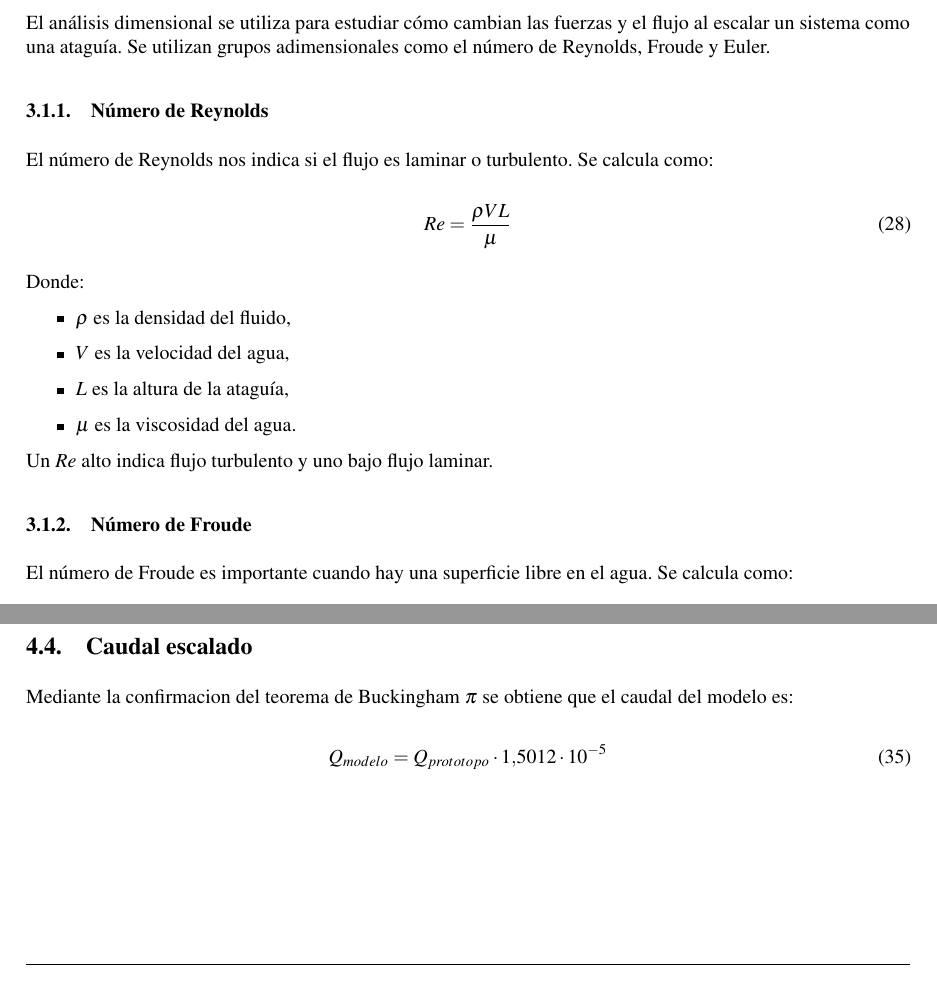
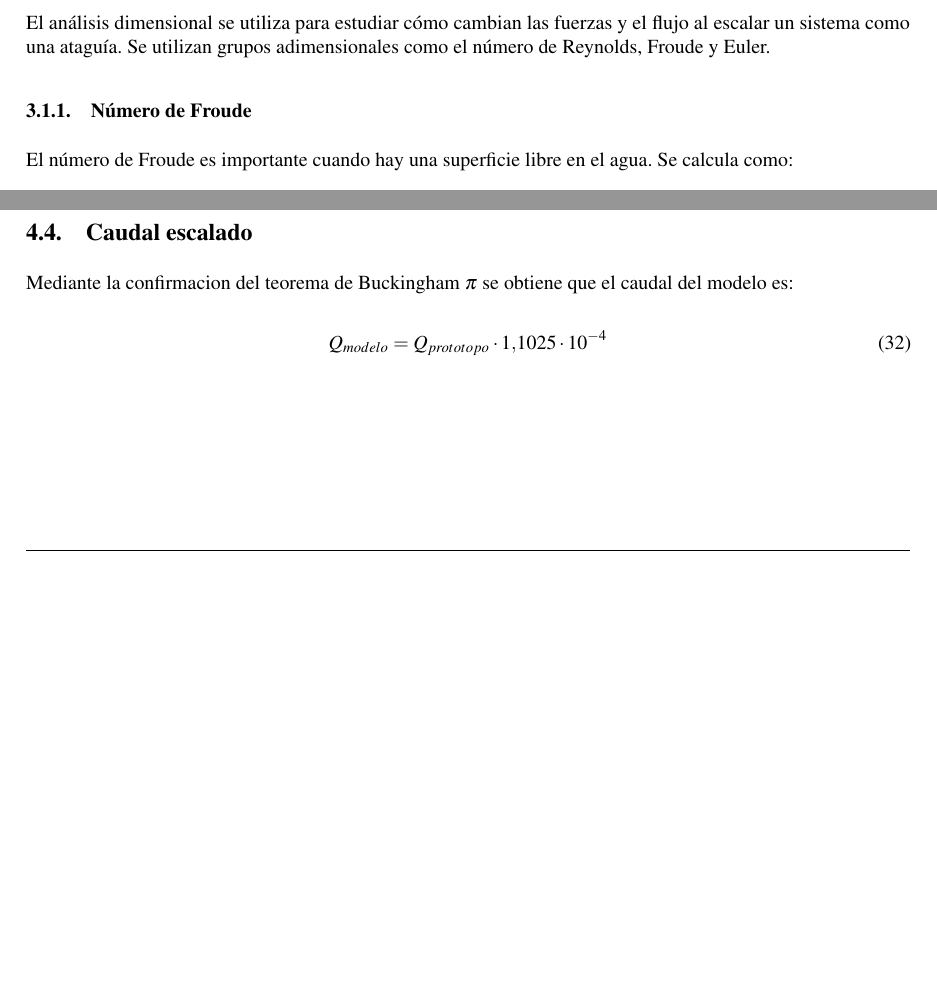
Before and after one commit to LukasWolff2002/ENTREGA_3_MCOC, a LaTeX document (INFORME/informe.tex, which reads INFORME/parte_3.tex): two parts of pages 13 and 17 of 25 before the commit and two parts of pages 12 and 15 of 23 after it, joined at a grey line, cut so that both start at the same text, the shorter picture padded with empty space. Compiled offline with pdfLaTeX.

Commit message:
escalamiento caudal arreglado

```diff
--- a/INFORME/parte_3.tex
+++ b/INFORME/parte_3.tex
@@ -4,23 +4,6 @@
 
 \subsection{Escalamiento}
 El análisis dimensional se utiliza para estudiar cómo cambian las fuerzas y el flujo al escalar un sistema como una ataguía. Se utilizan grupos adimensionales como el número de Reynolds, Froude y Euler.
-
-\subsubsection{Número de Reynolds}
-El número de Reynolds nos indica si el flujo es laminar o turbulento. Se calcula como:
-
-\begin{equation}
-Re = \frac{\rho V L}{\mu}
-\end{equation}
-
-Donde:
-\begin{itemize}
-    \item $\rho$ es la densidad del fluido,
-    \item $V$ es la velocidad del agua,
-    \item $L$ es la altura de la ataguía,
-    \item $\mu$ es la viscosidad del agua.
-\end{itemize}
-
-Un $Re$ alto indica flujo turbulento y uno bajo flujo laminar.
 
 \subsubsection{Número de Froude}
 El número de Froude es importante cuando hay una superficie libre en el agua. Se calcula como:
@@ -51,2 +23,0 @@ Donde:
-    \item $\rho$ es la densidad del agua,
-    \item $V$ es la velocidad del agua.
@@ -163,5 +118,5 @@ Se determina un caudal de 0.008972885614821659 cm/s
 Mediante la confirmacion del teorema de Buckingham $\pi$ se obtiene que el caudal del modelo es:
 
 \begin{equation}
-    Q_{modelo} = Q_{prototopo} \cdot 1.5012 \cdot 10^{-5}
+    Q_{modelo} = Q_{prototopo} \cdot 1.1025 \cdot 10^{-4}
 \end{equation}
```
Also changed, not shown: INFORME/parte_3.tex (26 more changed lines), 1 other file.
